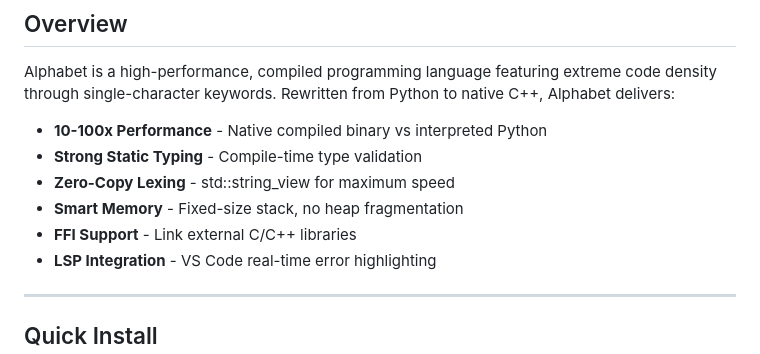
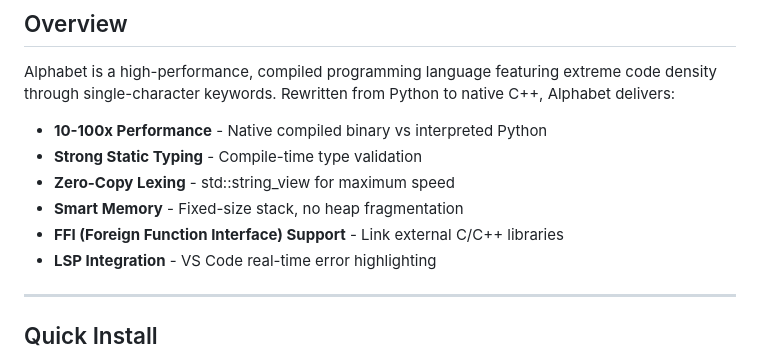
Before and after one commit to fraol163/alphabet, a Markdown page: README.md, the part around the change. Rendered like a GitHub page.

```diff
--- a/README.md
+++ b/README.md
@@ -32,7 +32,7 @@ Alphabet is a high-performance, compiled programming language featuring extreme
 - **Strong Static Typing** - Compile-time type validation
 - **Zero-Copy Lexing** - std::string_view for maximum speed
 - **Smart Memory** - Fixed-size stack, no heap fragmentation
-- **FFI Support** - Link external C/C++ libraries
+- **FFI (Foreign Function Interface) Support** - Link external C/C++ libraries
 - **LSP Integration** - VS Code real-time error highlighting
 
 ---
```
